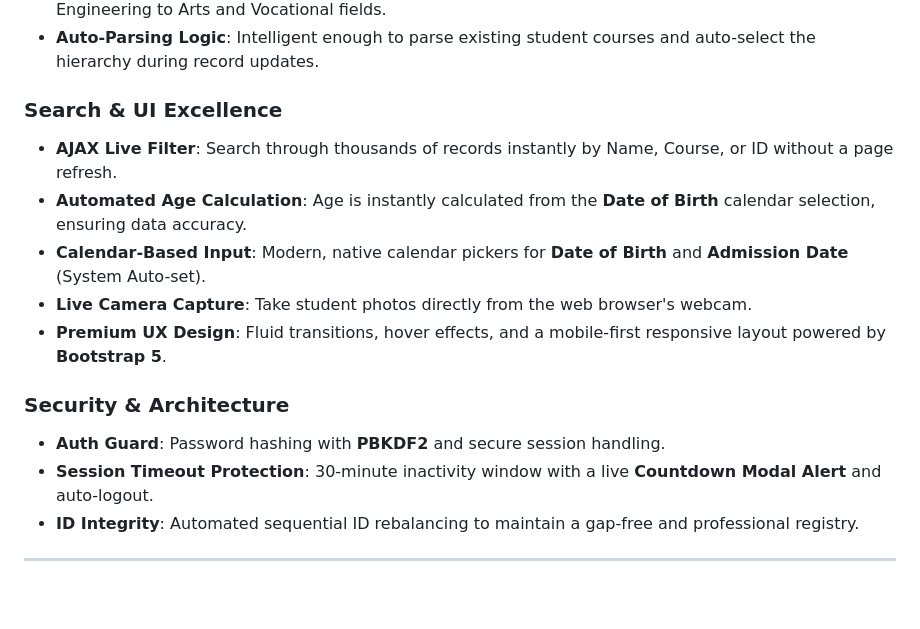
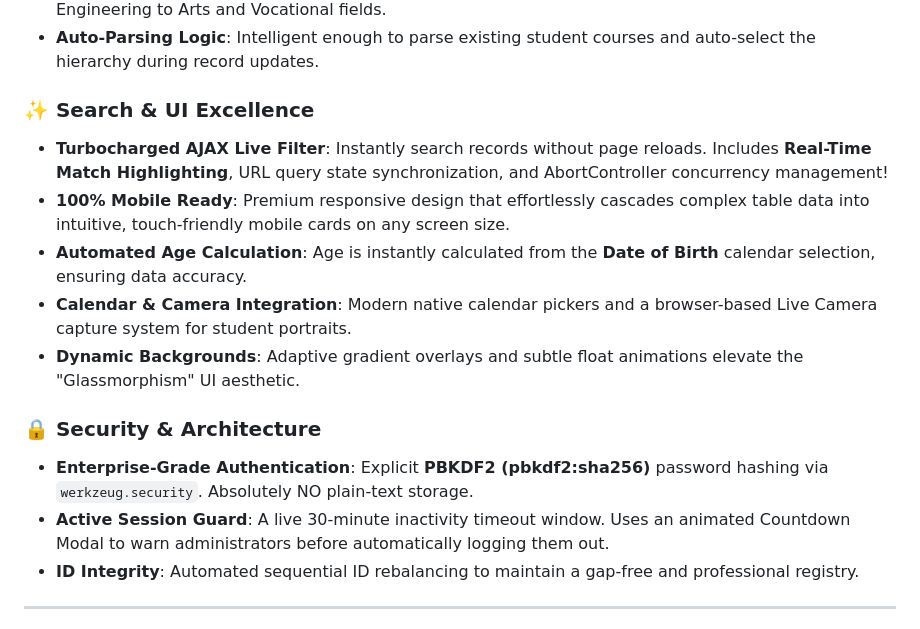
Before and after one commit to suriyaprakash460/StudentDetails-Register, a Markdown page: README.md, the part around the change. Rendered like a GitHub page; blank space fills up the shorter version.

Commit message:
feat: Upgrade UI/UX, Mobile Responsiveness, AJAX Search, and PBKDF2 Auth

```diff
--- a/README.md
+++ b/README.md
@@ -39,16 +39,16 @@ Designed for scalability and administrative excellence using **Flask**, **MySQL*
 - **Comprehensive Database**: Pre-loaded with hundreds of Indian academic degrees from Medical and Engineering to Arts and Vocational fields.
 - **Auto-Parsing Logic**: Intelligent enough to parse existing student courses and auto-select the hierarchy during record updates.
 
-###  Search & UI Excellence
-- **AJAX Live Filter**: Search through thousands of records instantly by Name, Course, or ID without a page refresh.
+### ✨ Search & UI Excellence
+- **Turbocharged AJAX Live Filter**: Instantly search records without page reloads. Includes **Real-Time Match Highlighting**, URL query state synchronization, and AbortController concurrency management!
+- **100% Mobile Ready**: Premium responsive design that effortlessly cascades complex table data into intuitive, touch-friendly mobile cards on any screen size.
 - **Automated Age Calculation**: Age is instantly calculated from the **Date of Birth** calendar selection, ensuring data accuracy.
-- **Calendar-Based Input**: Modern, native calendar pickers for **Date of Birth** and **Admission Date** (System Auto-set).
-- **Live Camera Capture**: Take student photos directly from the web browser's webcam.
-- **Premium UX Design**: Fluid transitions, hover effects, and a mobile-first responsive layout powered by **Bootstrap 5**.
+- **Calendar & Camera Integration**: Modern native calendar pickers and a browser-based Live Camera capture system for student portraits.
+- **Dynamic Backgrounds**: Adaptive gradient overlays and subtle float animations elevate the "Glassmorphism" UI aesthetic.
 
-###  Security & Architecture
-- **Auth Guard**: Password hashing with **PBKDF2** and secure session handling.
-- **Session Timeout Protection**: 30-minute inactivity window with a live **Countdown Modal Alert** and auto-logout.
+### 🔒 Security & Architecture
+- **Enterprise-Grade Authentication**: Explicit **PBKDF2 (pbkdf2:sha256)** password hashing via `werkzeug.security`. Absolutely NO plain-text storage.
+- **Active Session Guard**: A live 30-minute inactivity timeout window. Uses an animated Countdown Modal to warn administrators before automatically logging them out.
 - **ID Integrity**: Automated sequential ID rebalancing to maintain a gap-free and professional registry.
 
 ---
```
